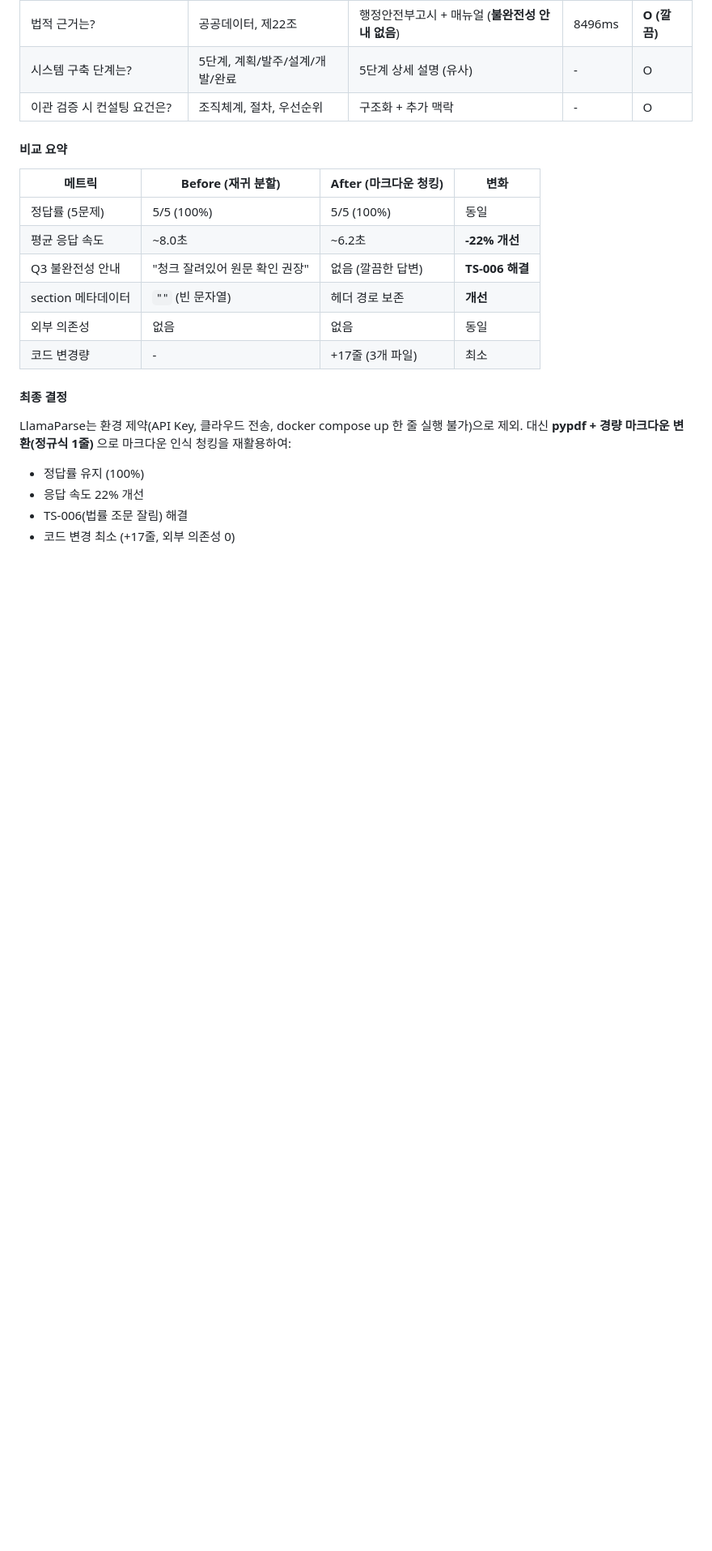
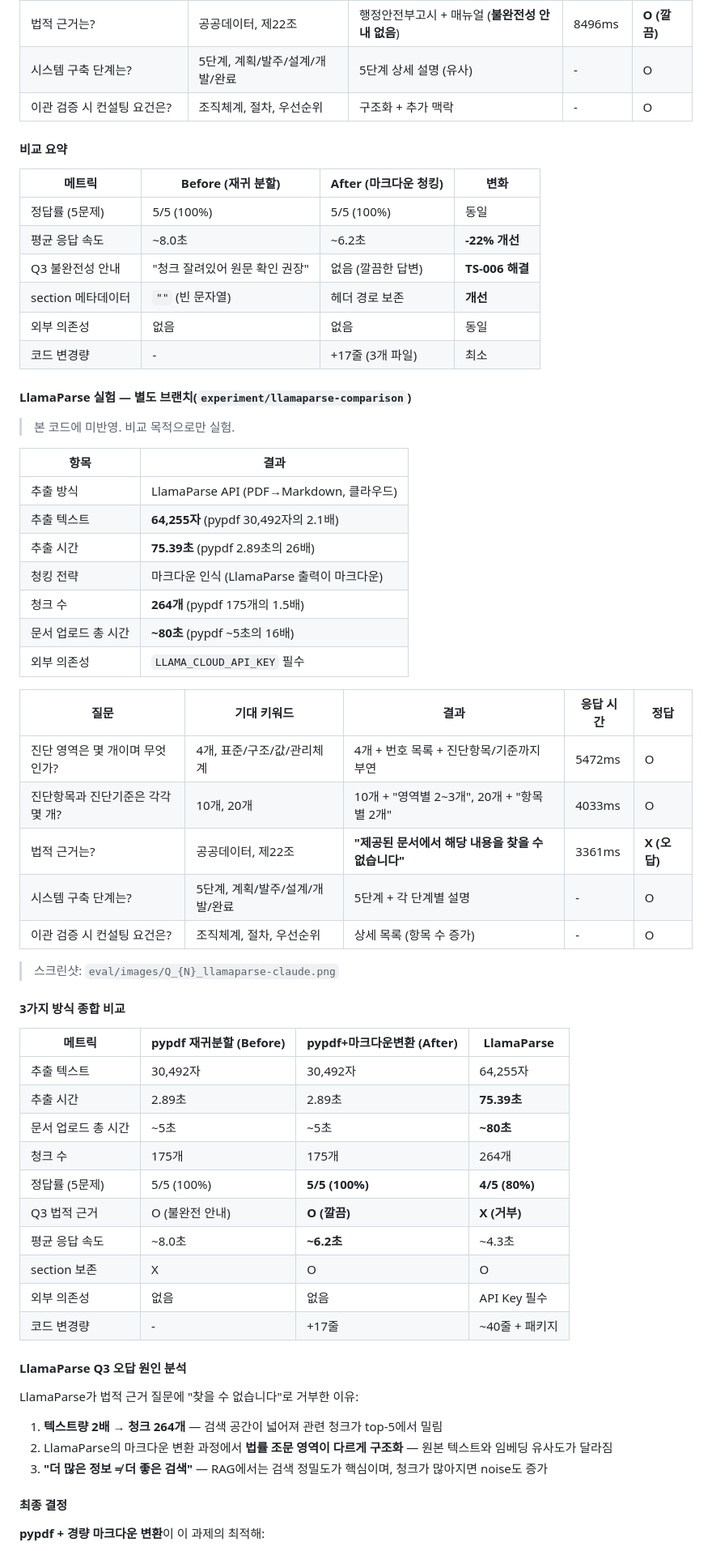
Before and after one commit to pear-c/officeagent-onboarding-challenge, a Markdown page: docs/TROUBLESHOOTING.md, the part around one of its changes. Shown at 81% size. GitHub-like rendering; blank space fills up the shorter version.

Commit message:
docs: LlamaParse 실험 결과 + 3가지 방식 종합 비교 기록
- INT-010: LlamaParse 실험 결과 추가 (64,255자/264청크/75초/정답률 80%)
- Q3 법적 근거에서 LlamaParse 오답 — 청크 증가로 검색 정밀도 하락
- 3가지 방식 종합 비교표 (pypdf재귀/pypdf마크다운/LlamaParse)
- 최종 결정 근거: 정답률 100% + 업로드 5초 + 외부 의존성 0

```diff
--- a/docs/TROUBLESHOOTING.md
+++ b/docs/TROUBLESHOOTING.md
@@ -350,12 +350,53 @@ is_max_turns = any("maximum number of turns" in e.lower() for e in errors)
 | 외부 의존성 | 없음 | 없음 | 동일 |
 | 코드 변경량 | - | +17줄 (3개 파일) | 최소 |
 
+#### LlamaParse 실험 — 별도 브랜치(`experiment/llamaparse-comparison`)
+
+> 본 코드에 미반영. 비교 목적으로만 실험.
+
+| 항목 | 결과 |
+|------|------|
+| 추출 방식 | LlamaParse API (PDF→Markdown, 클라우드) |
+| 추출 텍스트 | **64,255자** (pypdf 30,492자의 2.1배) |
+| 추출 시간 | **75.39초** (pypdf 2.89초의 26배) |
+| 청킹 전략 | 마크다운 인식 (LlamaParse 출력이 마크다운) |
+| 청크 수 | **264개** (pypdf 175개의 1.5배) |
+| 문서 업로드 총 시간 | **~80초** (pypdf ~5초의 16배) |
+| 외부 의존성 | `LLAMA_CLOUD_API_KEY` 필수 |
+
+| 질문 | 기대 키워드 | 결과 | 응답 시간 | 정답 |
+|------|-----------|------|---------|------|
+| 진단 영역은 몇 개이며 무엇인가? | 4개, 표준/구조/값/관리체계 | 4개 + 번호 목록 + 진단항목/기준까지 부연 | 5472ms | O |
+| 진단항목과 진단기준은 각각 몇 개? | 10개, 20개 | 10개 + "영역별 2~3개", 20개 + "항목별 2개" | 4033ms | O |
+| 법적 근거는? | 공공데이터, 제22조 | **"제공된 문서에서 해당 내용을 찾을 수 없습니다"** | 3361ms | **X (오답)** |
+| 시스템 구축 단계는? | 5단계, 계획/발주/설계/개발/완료 | 5단계 + 각 단계별 설명 | - | O |
+| 이관 검증 시 컨설팅 요건은? | 조직체계, 절차, 우선순위 | 상세 목록 (항목 수 증가) | - | O |
+
+> 스크린샷: `eval/images/Q_{N}_llamaparse-claude.png`
+
+#### 3가지 방식 종합 비교
+
+| 메트릭 | pypdf 재귀분할 (Before) | pypdf+마크다운변환 (After) | LlamaParse |
+|--------|---------------------|----------------------|-----------|
+| 추출 텍스트 | 30,492자 | 30,492자 | 64,255자 |
+| 추출 시간 | 2.89초 | 2.89초 | **75.39초** |
+| 문서 업로드 총 시간 | ~5초 | ~5초 | **~80초** |
+| 청크 수 | 175개 | 175개 | 264개 |
+| 정답률 (5문제) | 5/5 (100%) | **5/5 (100%)** | **4/5 (80%)** |
+| Q3 법적 근거 | O (불완전 안내) | **O (깔끔)** | **X (거부)** |
+| 평균 응답 속도 | ~8.0초 | **~6.2초** | ~4.3초 |
+| section 보존 | X | O | O |
+| 외부 의존성 | 없음 | 없음 | API Key 필수 |
+| 코드 변경량 | - | +17줄 | ~40줄 + 패키지 |
+
+#### LlamaParse Q3 오답 원인 분석
+
+LlamaParse가 법적 근거 질문에 "찾을 수 없습니다"로 거부한 이유:
+1. **텍스트량 2배 → 청크 264개** — 검색 공간이 넓어져 관련 청크가 top-5에서 밀림
+2. LlamaParse의 마크다운 변환 과정에서 **법률 조문 영역이 다르게 구조화** — 원본 텍스트와 임베딩 유사도가 달라짐
+3. **"더 많은 정보 ≠ 더 좋은 검색"** — RAG에서는 검색 정밀도가 핵심이며, 청크가 많아지면 noise도 증가
+
 #### 최종 결정
 
-LlamaParse는 환경 제약(API Key, 클라우드 전송, docker compose up 한 줄 실행 불가)으로 제외.
-대신 **pypdf + 경량 마크다운 변환(정규식 1줄)** 으로 마크다운 인식 청킹을 재활용하여:
-- 정답률 유지 (100%)
-- 응답 속도 22% 개선
-- TS-006(법률 조문 잘림) 해결
-- 코드 변경 최소 (+17줄, 외부 의존성 0)
+**pypdf + 경량 마크다운 변환**이 이 과제의 최적해:
 
```
Also changed, not shown: other parts of docs/TROUBLESHOOTING.md (+11 -1 lines).
